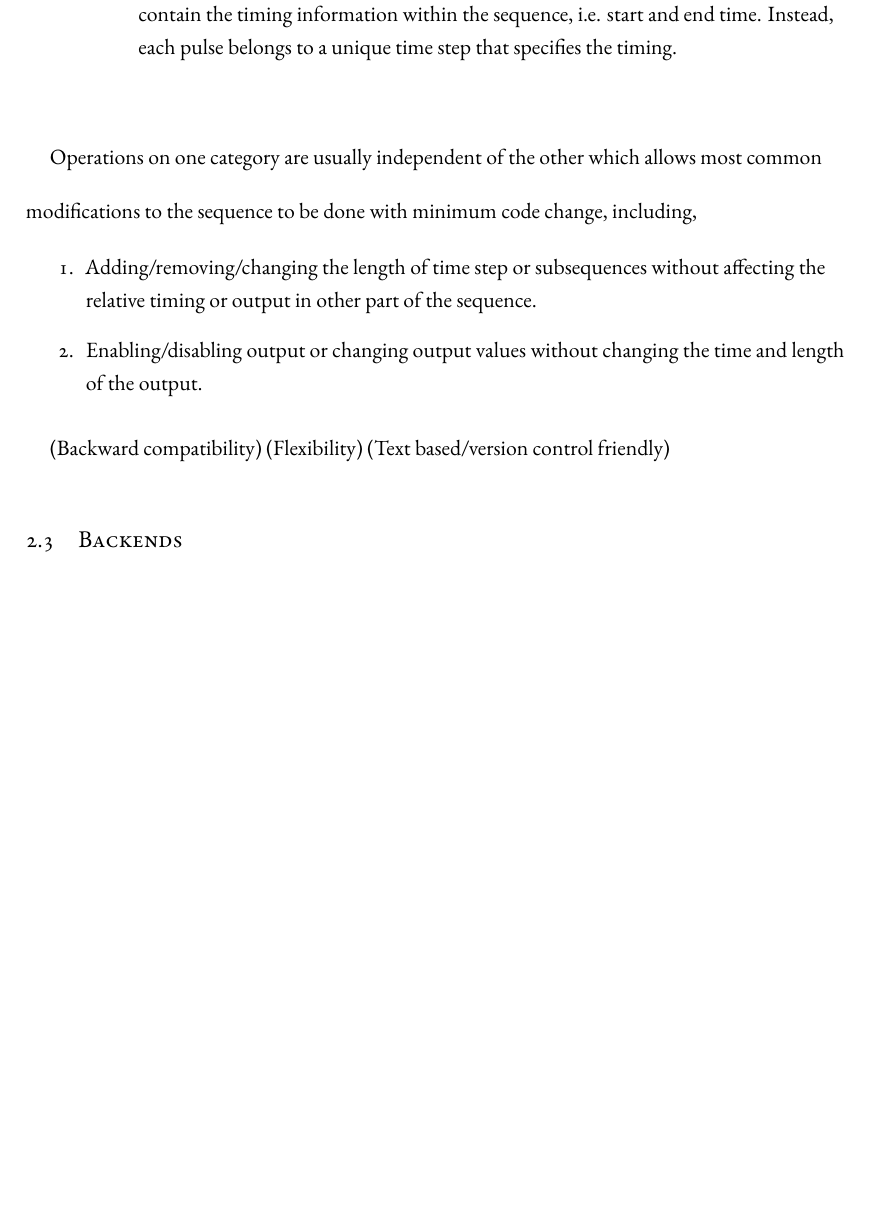
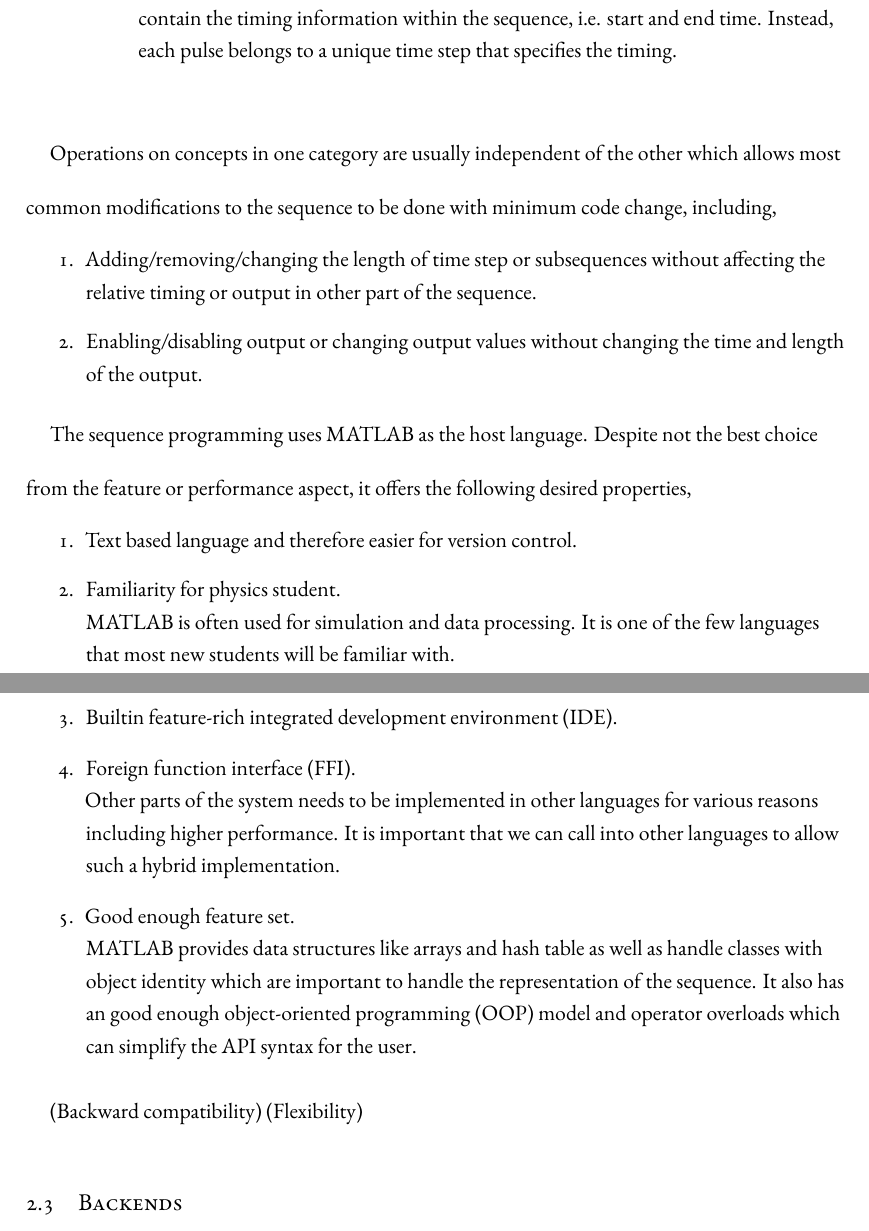
Before and after one commit to yuyichao/grad-thesis, a LaTeX thesis (dissertation.tex, which reads chapters/computer-control.tex): part of page 14 of 94 before the commit and two parts of pages 14 and 15 of 95 after it, the two joined at a grey line, cut so that both start at the same text, the shorter picture padded with empty space. Compiled offline with XeLaTeX.

Commit message:
[computer-control] frontend: matlab

```diff
--- a/chapters/computer-control.tex
+++ b/chapters/computer-control.tex
@@ -108,7 +108,7 @@ Its API is designed around the a few concepts that can be divided into two categ
     Instead, each pulse belongs to a unique time step that specifies the timing.
   \end{enumerate}
 \end{enumerate}
-Operations on one category are usually independent of the other
+Operations on concepts in one category are usually independent of the other
 which allows most common modifications to the sequence to be done
 with minimum code change, including,
 \begin{enumerate}
@@ -118,9 +118,29 @@ with minimum code change, including,
   without changing the time and length of the output.
 \end{enumerate}
 
+The sequence programming uses MATLAB as the host language.
+Despite not the best choice from the feature or performance aspect,
+it offers the following desired properties,
+\begin{enumerate}
+\item Text based language and therefore easier for version control.
+\item Familiarity for physics student.\\
+  MATLAB is often used for simulation and data processing.
+  It is one of the few languages that most new students will be familiar with.
+\item Builtin feature-rich integrated development environment (IDE).
+\item Foreign function interface (FFI).\\
+  Other parts of the system needs to be implemented in other languages
+  for various reasons including higher performance.
+  It is important that we can call into other languages to allow such a hybrid implementation.
+\item Good enough feature set.\\
+  MATLAB provides data structures like arrays and hash table
+  as well as handle classes with object identity
+  which are important to handle the representation of the sequence.
+  It also has an good enough object-oriented programming (OOP) model
+  and operator overloads which can simplify the API syntax for the user.
+\end{enumerate}
+
 (Backward compatibility)
 (Flexibility)
-(Text based/version control friendly)
 
 \section{Backends}
 \label{ch:computer-control:backend}
```
Also changed, not shown: dissertation.pdf.
